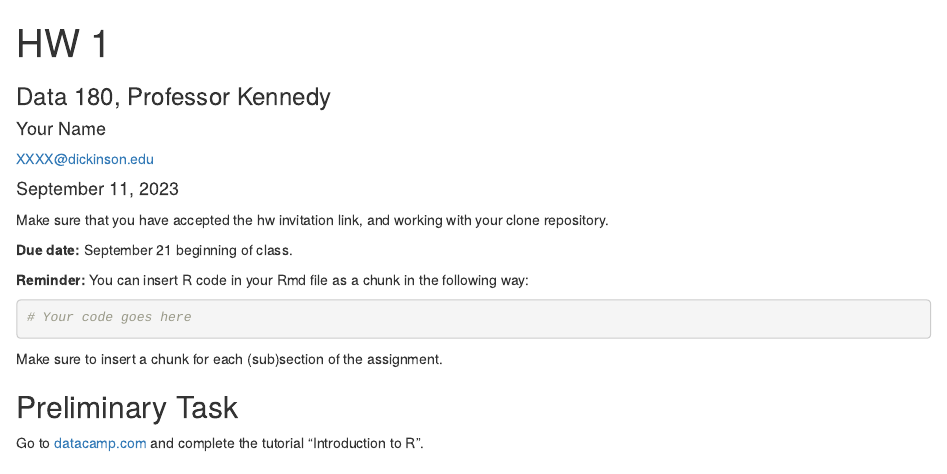
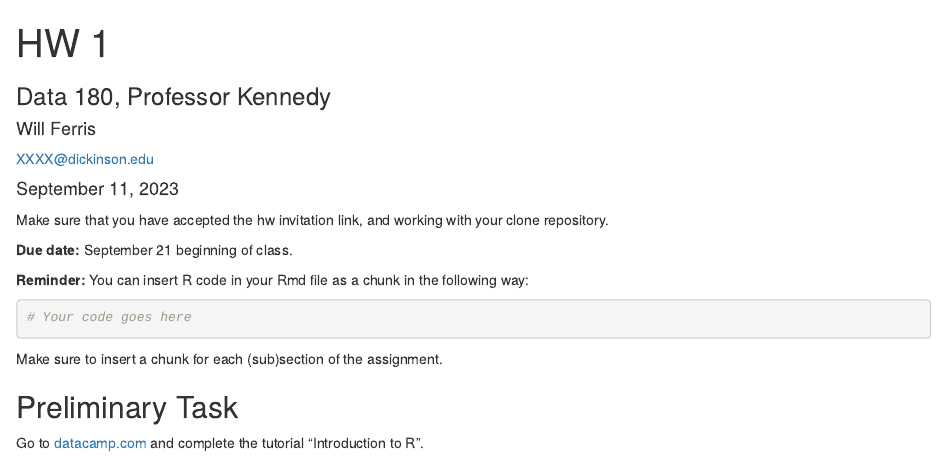
Before and after one commit to willferris30/DATA-180-Will-Ferris, an R Markdown document (hw1/hw1.Rmd): the page in a window 1100 px wide, from its top. Rendered offline with R 4.5, knitr and Pandoc, with nearby package versions.

Commit message:
added my name

```diff
--- a/hw1/hw1.Rmd
+++ b/hw1/hw1.Rmd
@@ -2,7 +2,7 @@
 title: "HW 1"
 subtitle: "Data 180, Professor Kennedy"
 author:
-  name: "Your Name"
+  name: "Will Ferris"
   email: "XXXX@dickinson.edu"
 date: '`r format(Sys.Date(), "%B %d, %Y")`'
 output:
```
Also changed, not shown: hw1/hw1.html, 1 other file.
